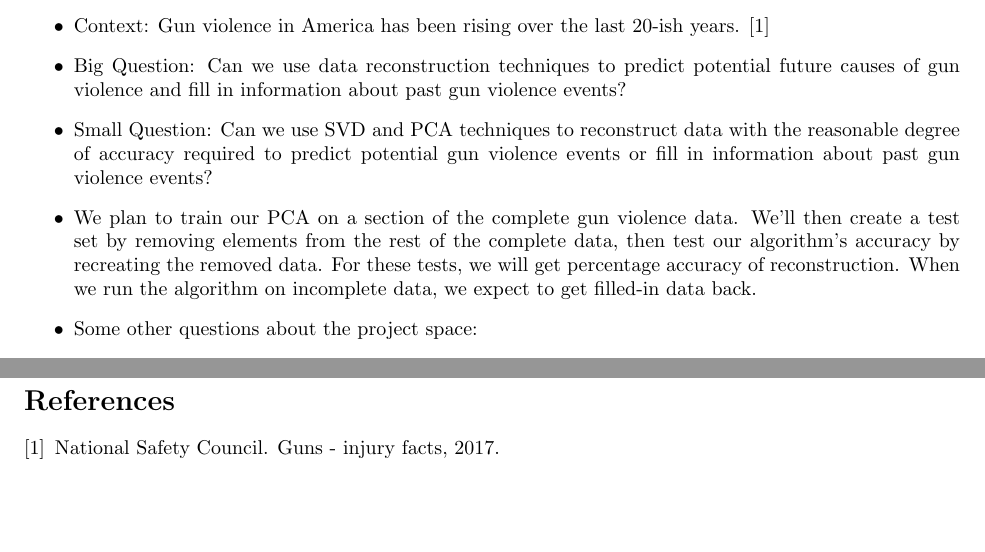
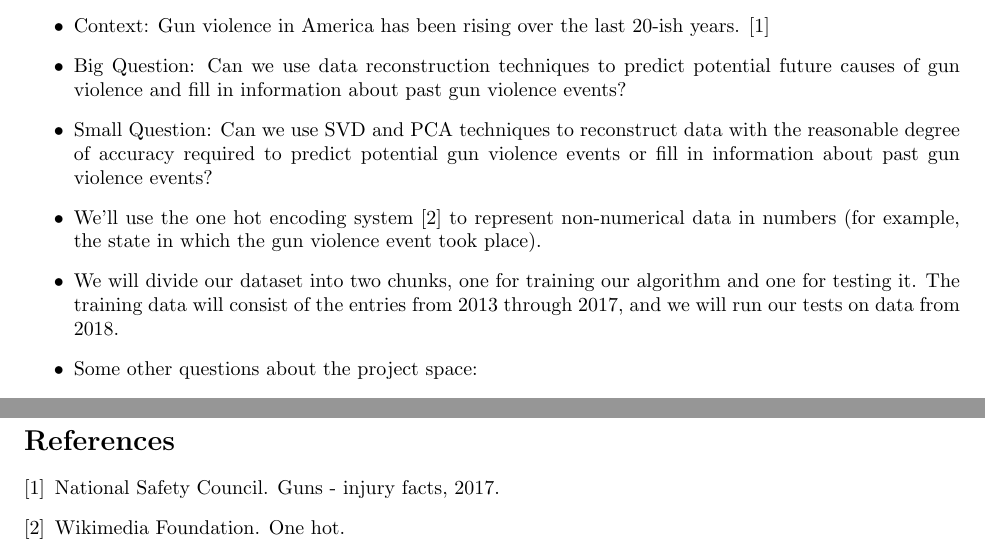
Before and after one commit to jack-Greenberg/gun-violence-data-reconstruction, a LaTeX document (report.tex): two parts of the page, joined at a grey line, cut so that both start at the same text, the shorter picture padded with empty space. Compiled offline with pdfLaTeX.

Commit message:
updated algorithm; updated bibliography to match

```diff
--- a/report.tex
+++ b/report.tex
@@ -16,7 +16,8 @@
     \item Context: Gun violence in America has been rising over the last 20-ish years. \cite{website:cdc-data}
     \item Big Question: Can we use data reconstruction techniques to predict potential future causes of gun violence and fill in information about past gun violence events?
     \item Small Question: Can we use SVD and PCA techniques to reconstruct data with the reasonable degree of accuracy required to predict potential gun violence events or fill in information about past gun violence events?
-    \item We plan to train our PCA on a section of the complete gun violence data. We'll then create a test set by removing elements from the rest of the complete data, then test our algorithm's accuracy by recreating the removed data. For these tests, we will get percentage accuracy of reconstruction. When we run the algorithm on incomplete data, we expect to get filled-in data back.
+    \item We'll use the one hot encoding system \cite{website:wikipedia_one-hot} to represent non-numerical data in numbers (for example, the state in which the gun violence event took place).
+    \item We will divide our dataset into two chunks, one for training our algorithm and one for testing it. The training data will consist of the entries from 2013 through 2017, and we will run our tests on data from 2018.
     \item Some other questions about the project space: \begin{itemize}
         \item What is the threshold for accuracy that our algorithm should have?
         \item How anonymized should our reconstructed data be?
```
Also changed, not shown: bibliography.bib (+6 -0 lines).
